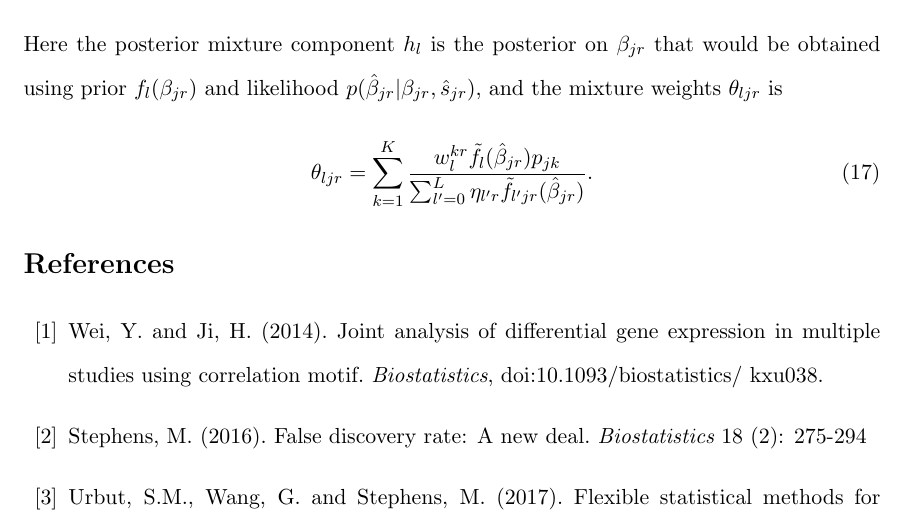
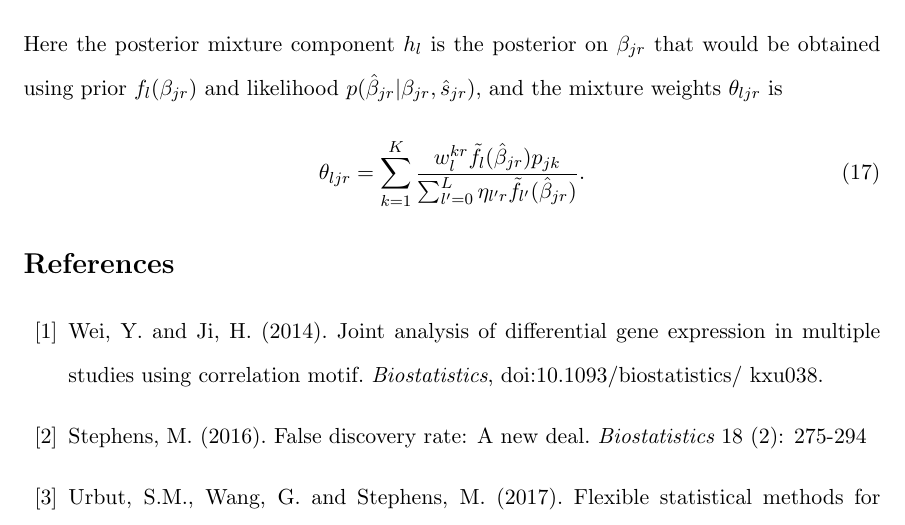
Before and after one commit to stephenslab/cormotif, a LaTeX document (paper/main.tex): part of page 8 of 8, cut so that both start at the same text. Compiled offline with pdfLaTeX.

Commit message:
update paper

```diff
--- a/paper/main.tex
+++ b/paper/main.tex
@@ -190,7 +190,7 @@ By Bayes theorem,
 \end{eqnarray}
 Here the posterior mixture component $h_l$ is the posterior on $\beta_{jr}$ that would be obtained using prior $f_l(\beta_{jr})$ and likelihood $p(\hat\beta_{jr}|\beta_{jr},\hat s_{jr})$, and the mixture weights $\theta_{ljr}$ is
 \begin{equation}
-     \theta_{ljr} = \sum_{k=1}^K\frac{w_{l}^{kr}\tilde f_{l}(\hat\beta_{jr})p_{jk}}{\sum_{l'=0}^L\eta_{l'r}\tilde f_{l'jr}(\hat\beta_{jr})}.
+     \theta_{ljr} = \sum_{k=1}^K\frac{w_{l}^{kr}\tilde f_{l}(\hat\beta_{jr})p_{jk}}{\sum_{l'=0}^L\eta_{l'r}\tilde f_{l'}(\hat\beta_{jr})}.
 \end{equation}
 
 
```
Also changed, not shown: paper/main.pdf, paper/main.tex (2 more changed lines).
